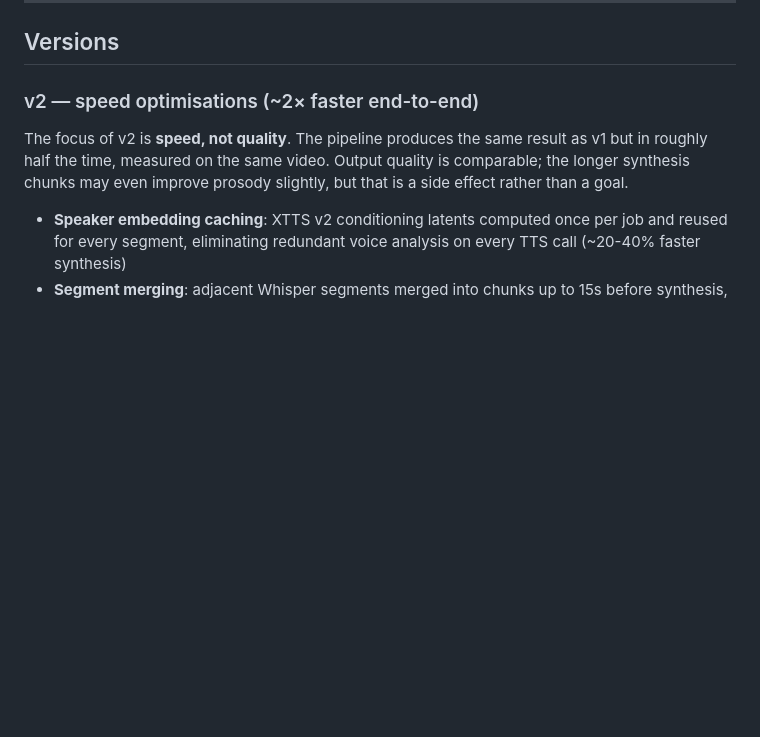
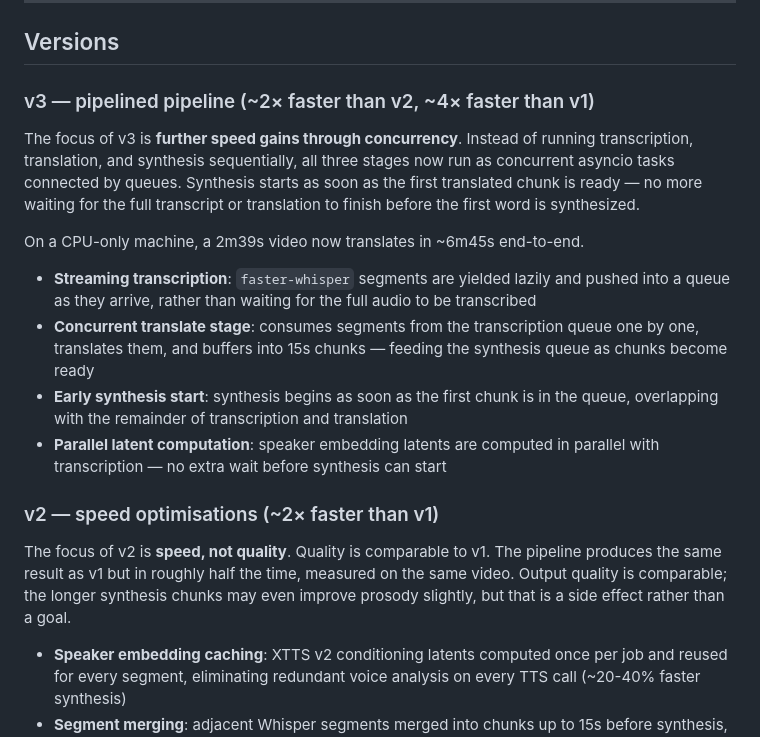
Before and after one commit to KevinDeneut/YoutubeTranslator, a Markdown page: README.md, the part around the change. Rendered like a GitHub page; blank space fills up the shorter version.

Commit message:
docs: add v3 to README — pipelined stages, ~6m45s for 2:39 video on CPU
Co-Authored-By: Claude Sonnet 4.6 <noreply@anthropic.com>

```diff
--- a/README.md
+++ b/README.md
@@ -144,9 +144,20 @@ Translation pairs must be installed by argostranslate on first use.
 
 ## Versions
 
-### v2 — speed optimisations (~2× faster end-to-end)
+### v3 — pipelined pipeline (~2× faster than v2, ~4× faster than v1)
 
-The focus of v2 is **speed, not quality**. The pipeline produces the same result as v1 but in roughly half the time, measured on the same video. Output quality is comparable; the longer synthesis chunks may even improve prosody slightly, but that is a side effect rather than a goal.
+The focus of v3 is **further speed gains through concurrency**. Instead of running transcription, translation, and synthesis sequentially, all three stages now run as concurrent asyncio tasks connected by queues. Synthesis starts as soon as the first translated chunk is ready — no more waiting for the full transcript or translation to finish before the first word is synthesized.
+
+On a CPU-only machine, a 2m39s video now translates in ~6m45s end-to-end.
+
+- **Streaming transcription**: `faster-whisper` segments are yielded lazily and pushed into a queue as they arrive, rather than waiting for the full audio to be transcribed
+- **Concurrent translate stage**: consumes segments from the transcription queue one by one, translates them, and buffers into 15s chunks — feeding the synthesis queue as chunks become ready
+- **Early synthesis start**: synthesis begins as soon as the first chunk is in the queue, overlapping with the remainder of transcription and translation
+- **Parallel latent computation**: speaker embedding latents are computed in parallel with transcription — no extra wait before synthesis can start
+
+### v2 — speed optimisations (~2× faster than v1)
+
+The focus of v2 is **speed, not quality**. Quality is comparable to v1. The pipeline produces the same result as v1 but in roughly half the time, measured on the same video. Output quality is comparable; the longer synthesis chunks may even improve prosody slightly, but that is a side effect rather than a goal.
 
 - **Speaker embedding caching**: XTTS v2 conditioning latents computed once per job and reused for every segment, eliminating redundant voice analysis on every TTS call (~20-40% faster synthesis)
 - **Segment merging**: adjacent Whisper segments merged into chunks up to 15s before synthesis, drastically reducing the number of TTS calls from ~170 to ~40 for a 17-min video (~30-50% faster synthesis)
```
